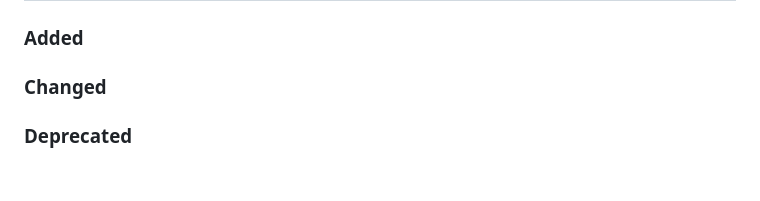
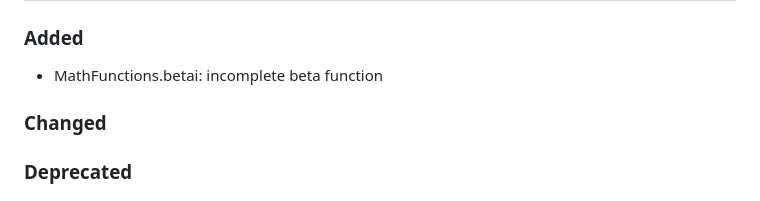
Before and after one commit to cicirello/rho-mu, a Markdown page: CHANGELOG.md, the part around one of its changes. GitHub-like rendering.

```diff
--- a/CHANGELOG.md
+++ b/CHANGELOG.md
@@ -8,5 +8,6 @@ and this project adheres to [Semantic Versioning](https://semver.org/spec/v2.0.0
 
 ### Added
+* MathFunctions.betai: incomplete beta function
 
 ### Changed
 
```
Also changed, not shown: other parts of CHANGELOG.md (+1 -1 lines).
